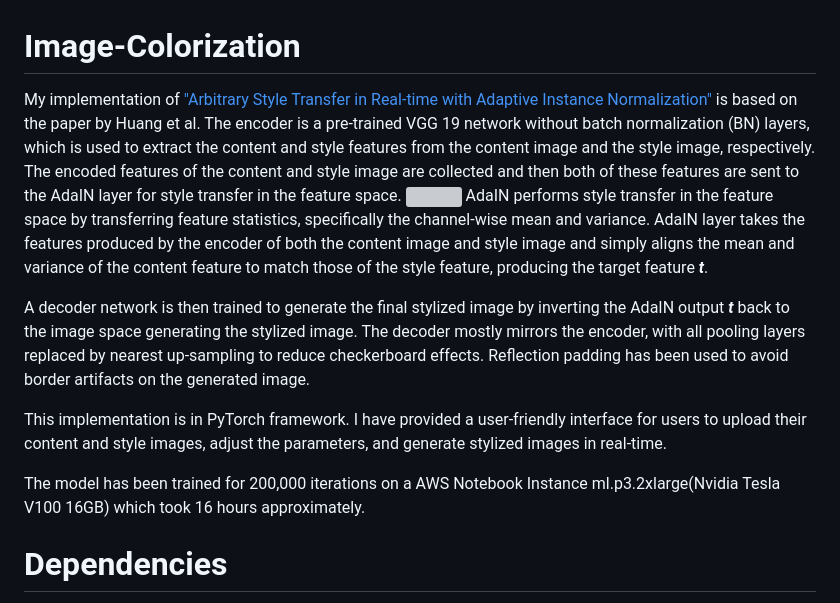
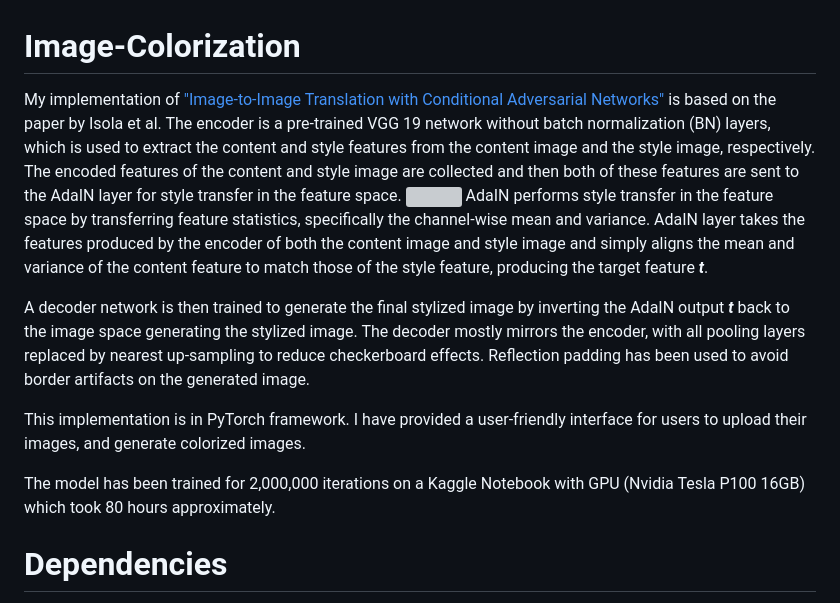
Before and after one commit to Moddy2024/Image-Colorization, a Markdown page: README.md, the part around one of its changes. Rendered like a GitHub page; grey boxes are pictures that could not be loaded.

```diff
--- a/README.md
+++ b/README.md
@@ -1,15 +1,15 @@
 # Image-Colorization
 
 
-My implementation of ["Arbitrary Style Transfer in Real-time with Adaptive Instance Normalization"](https://openaccess.thecvf.com/content_ICCV_2017/papers/Huang_Arbitrary_Style_Transfer_ICCV_2017_paper.pdf) is based on the paper by Huang et al. The encoder is a pre-trained VGG 19 network without batch normalization (BN) layers, which is used to extract the content and style features from the content image and the style image, respectively. The encoded features of the content and style image are collected and then both of these features are sent to the AdaIN layer for style transfer in the feature space.
+My implementation of ["Image-to-Image Translation with Conditional Adversarial Networks"](https://arxiv.org/pdf/1611.07004v3.pdf) is based on the paper by Isola et al. The encoder is a pre-trained VGG 19 network without batch normalization (BN) layers, which is used to extract the content and style features from the content image and the style image, respectively. The encoded features of the content and style image are collected and then both of these features are sent to the AdaIN layer for style transfer in the feature space.
 ![](https://github.com/Moddy2024/AdaIN-Style-Transfer/blob/main/results/architecture.png)
 AdaIN performs style transfer in the feature space by transferring feature statistics, specifically the channel-wise mean and variance. AdaIN layer takes the features produced by the encoder of both the content image and style image and simply aligns the mean and variance of the content feature to match those of the style feature, producing the target feature ***t***.
 
 A decoder network is then trained to generate the final stylized image by inverting the AdaIN output ***t*** back to the image space generating the stylized image. The decoder mostly mirrors the encoder, with all pooling layers replaced by nearest up-sampling to reduce checkerboard effects. Reflection padding has been used to avoid border artifacts on the generated image.
 
-This implementation is in PyTorch framework. I have provided a user-friendly interface for users to upload their content and style images, adjust the parameters, and generate stylized images in real-time.
+This implementation is in PyTorch framework. I have provided a user-friendly interface for users to upload their images, and generate colorized images.
 
-The model has been trained for 200,000 iterations on a AWS Notebook Instance ml.p3.2xlarge(Nvidia Tesla V100 16GB) which took 16 hours approximately.
+The model has been trained for 2,000,000 iterations on a Kaggle Notebook with GPU (Nvidia Tesla P100 16GB) which took 80 hours approximately.
 
 # Dependencies
 * [PyTorch](https://pytorch.org/)
```
Also changed, not shown: other parts of README.md (+3 -2 lines).
